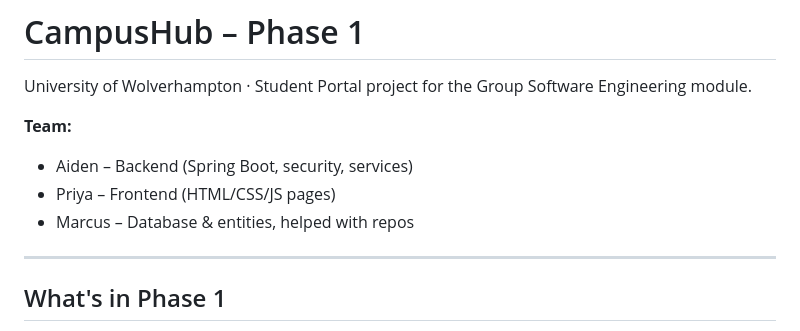
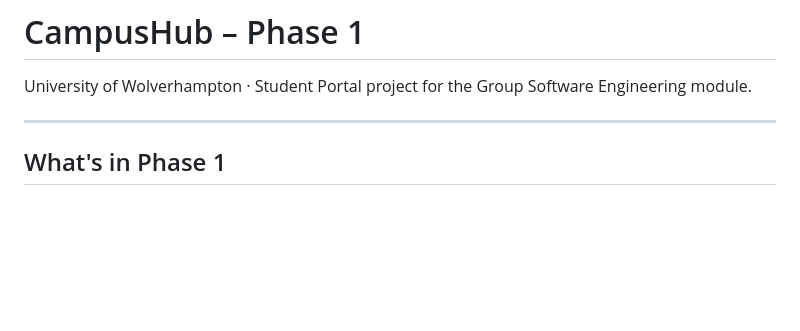
Before and after one commit to seniru-ekanayake/campus-hub-collaborative, a Markdown page: README.md, the part around the change. Rendered like a GitHub page; blank space fills up the shorter version.

Commit message:
Update README to remove team member information
Removed team member details from the README.

```diff
--- a/README.md
+++ b/README.md
@@ -1,11 +1,6 @@
 # CampusHub – Phase 1
 
 University of Wolverhampton · Student Portal project for the Group Software Engineering module.
-
-**Team:**
-- Aiden – Backend (Spring Boot, security, services)
-- Priya – Frontend (HTML/CSS/JS pages)
-- Marcus – Database & entities, helped with repos
 
 ---
 
```
